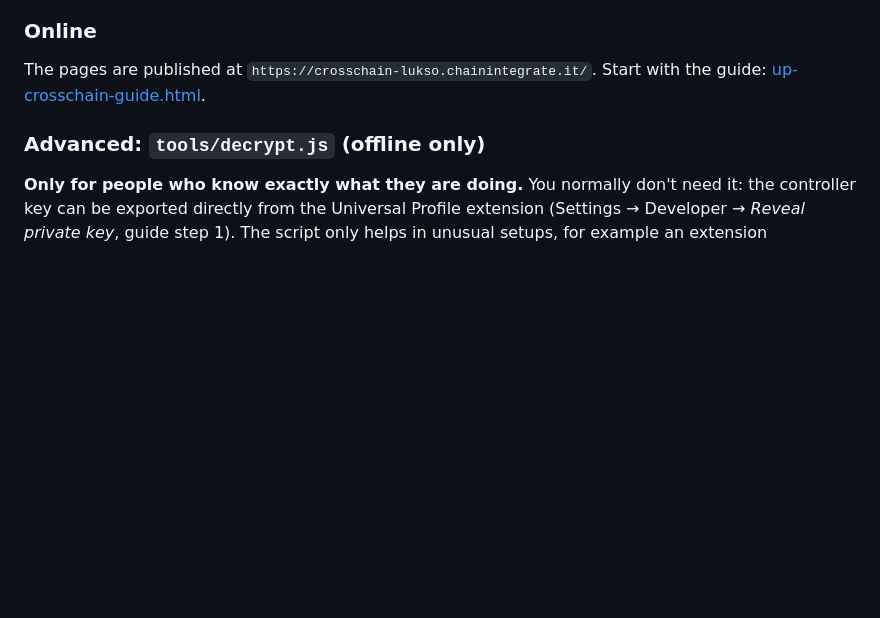
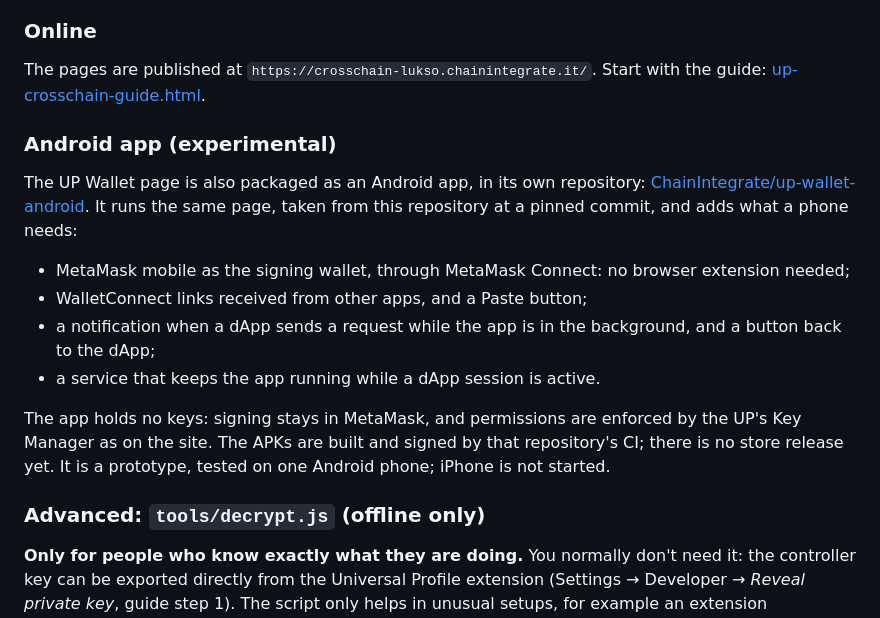
Before and after one commit to ChainIntegrate/Cross_Chain, a Markdown page: README.md, the part around one of its changes. Rendered like a GitHub page; blank space fills up the shorter version.

Commit message:
README: the Android app of UP Wallet, and hup.social decoding
Co-Authored-By: Claude Opus 5.5 <noreply@anthropic.com>
Claude-Session: https://claude.ai/code/session_01LyvXroLy77GnnctsMuDW8x

```diff
--- a/README.md
+++ b/README.md
@@ -75,6 +75,21 @@ The tools never ask for a private key. The calldata is public on-chain data, and
 ### Online
 
 The pages are published at `https://crosschain-lukso.chainintegrate.it/`. Start with the guide: [up-crosschain-guide.html](https://crosschain-lukso.chainintegrate.it/up-crosschain-guide.html).
+
+### Android app (experimental)
+
+The UP Wallet page is also packaged as an Android app, in its own repository:
+[ChainIntegrate/up-wallet-android](https://github.com/ChainIntegrate/up-wallet-android). It runs the
+same page, taken from this repository at a pinned commit, and adds what a phone needs:
+- MetaMask mobile as the signing wallet, through MetaMask Connect: no browser extension needed;
+- WalletConnect links received from other apps, and a Paste button;
+- a notification when a dApp sends a request while the app is in the background, and a button back
+  to the dApp;
+- a service that keeps the app running while a dApp session is active.
+
+The app holds no keys: signing stays in MetaMask, and permissions are enforced by the UP's Key
+Manager as on the site. The APKs are built and signed by that repository's CI; there is no store
+release yet. It is a prototype, tested on one Android phone; iPhone is not started.
 
 ### Advanced: `tools/decrypt.js` (offline only)
 
```
Also changed, not shown: other parts of README.md (+1 -1 lines).
